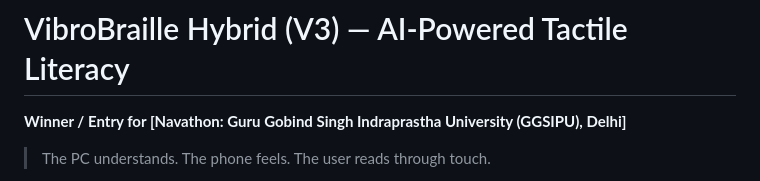
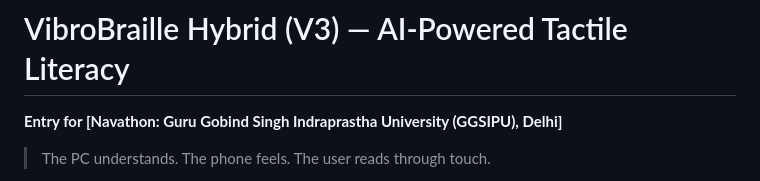
Before and after one commit to gurarpitzz/Vibrobraille-hybrid, a Markdown page: README.md, the part around the change. GitHub-like rendering.

Commit message:
Update project entry description in README.md
Removed 'Winner' designation from the project entry.

```diff
--- a/README.md
+++ b/README.md
@@ -1,7 +1,7 @@
 
 # VibroBraille Hybrid (V3) — AI-Powered Tactile Literacy
 
-**Winner / Entry for [Navathon: Guru Gobind Singh Indraprastha University (GGSIPU), Delhi]**
+**Entry for [Navathon: Guru Gobind Singh Indraprastha University (GGSIPU), Delhi]**
 
 > The PC understands. The phone feels. The user reads through touch.
 
```
